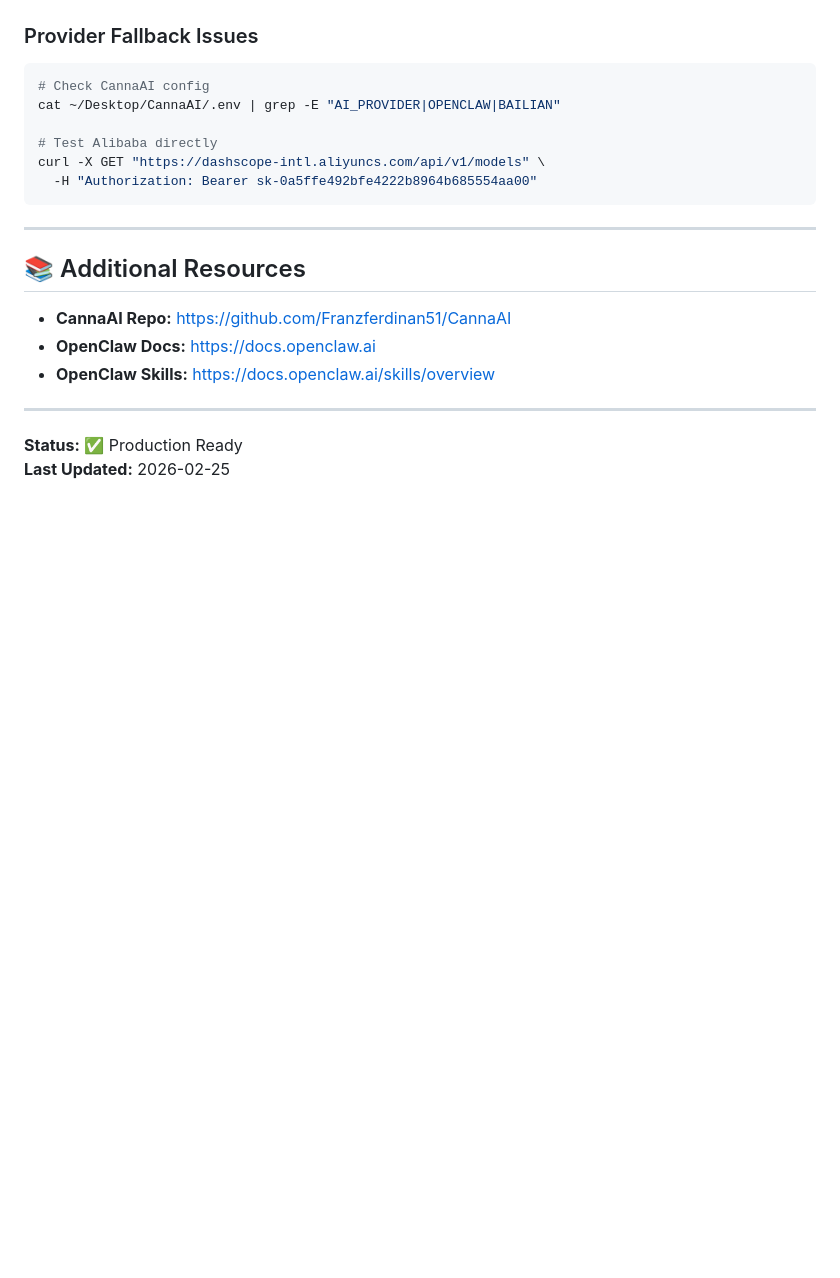
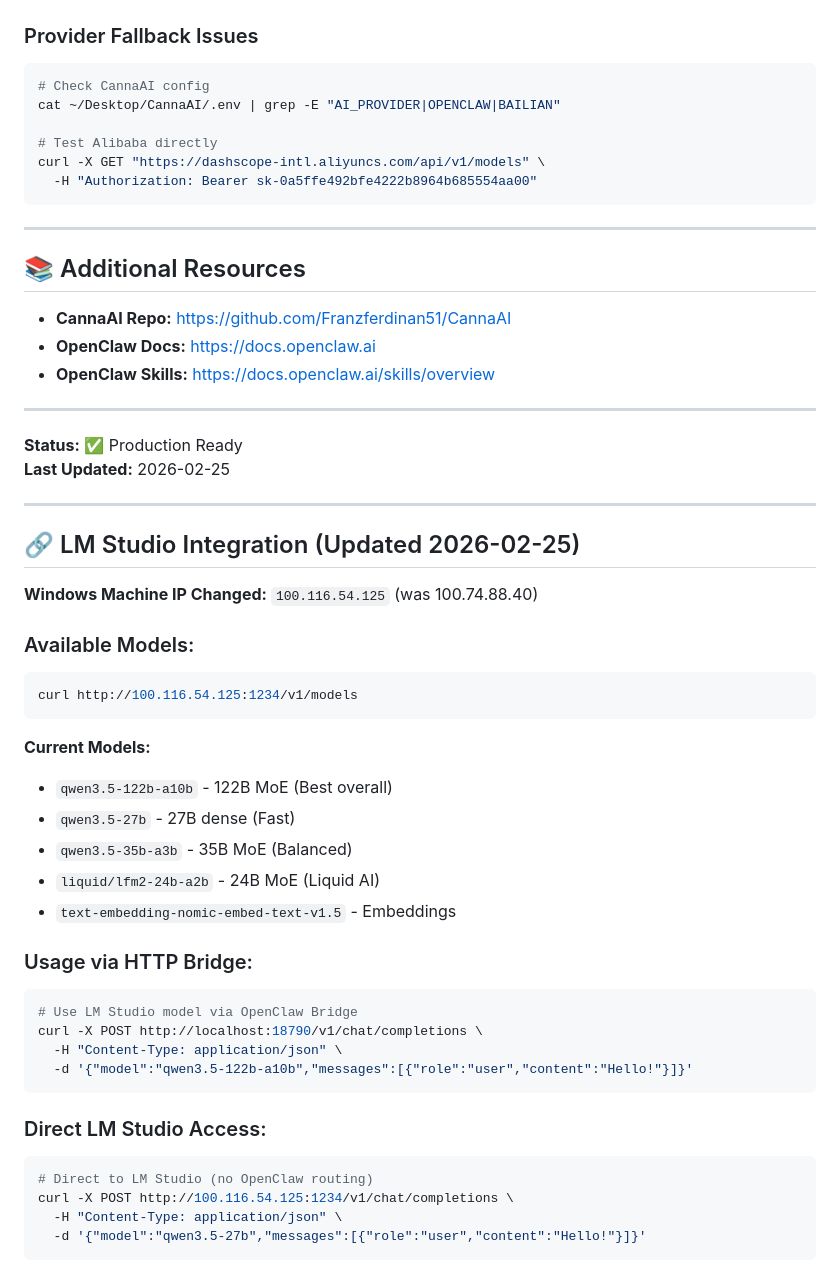
Before and after one commit to Franzferdinan51/CannaAI, a Markdown page: README-OPENCLAW.md, the part around the change. Drawn GitHub-style; blank space fills up the shorter version.

Commit message:
📝 Added LM Studio Integration Section (New IP: 100.116.54.125)

````diff
--- a/README-OPENCLAW.md
+++ b/README-OPENCLAW.md
@@ -360,3 +360,37 @@ curl -X GET "https://dashscope-intl.aliyuncs.com/api/v1/models" \
 
 **Status:** ✅ Production Ready
 **Last Updated:** 2026-02-25
+
+---
+
+## 🔗 LM Studio Integration (Updated 2026-02-25)
+
+**Windows Machine IP Changed:** `100.116.54.125` (was 100.74.88.40)
+
+### Available Models:
+```bash
+curl http://100.116.54.125:1234/v1/models
+```
+
+**Current Models:**
+- `qwen3.5-122b-a10b` - 122B MoE (Best overall)
+- `qwen3.5-27b` - 27B dense (Fast)
+- `qwen3.5-35b-a3b` - 35B MoE (Balanced)
+- `liquid/lfm2-24b-a2b` - 24B MoE (Liquid AI)
+- `text-embedding-nomic-embed-text-v1.5` - Embeddings
+
+### Usage via HTTP Bridge:
+```bash
+# Use LM Studio model via OpenClaw Bridge
+curl -X POST http://localhost:18790/v1/chat/completions \
+  -H "Content-Type: application/json" \
+  -d '{"model":"qwen3.5-122b-a10b","messages":[{"role":"user","content":"Hello!"}]}'
+```
+
+### Direct LM Studio Access:
+```bash
+# Direct to LM Studio (no OpenClaw routing)
+curl -X POST http://100.116.54.125:1234/v1/chat/completions \
+  -H "Content-Type: application/json" \
+  -d '{"model":"qwen3.5-27b","messages":[{"role":"user","content":"Hello!"}]}'
+```
````
